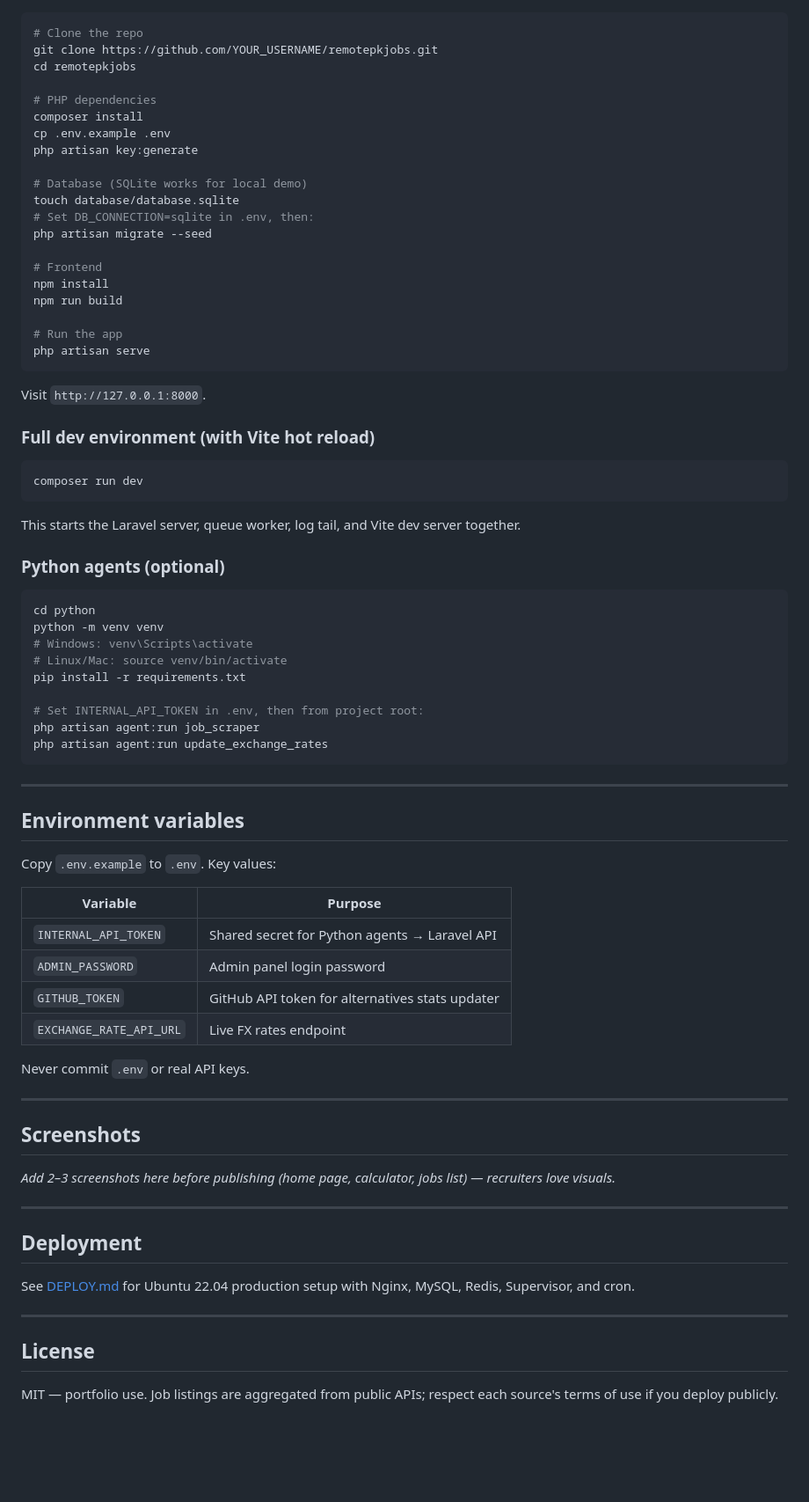
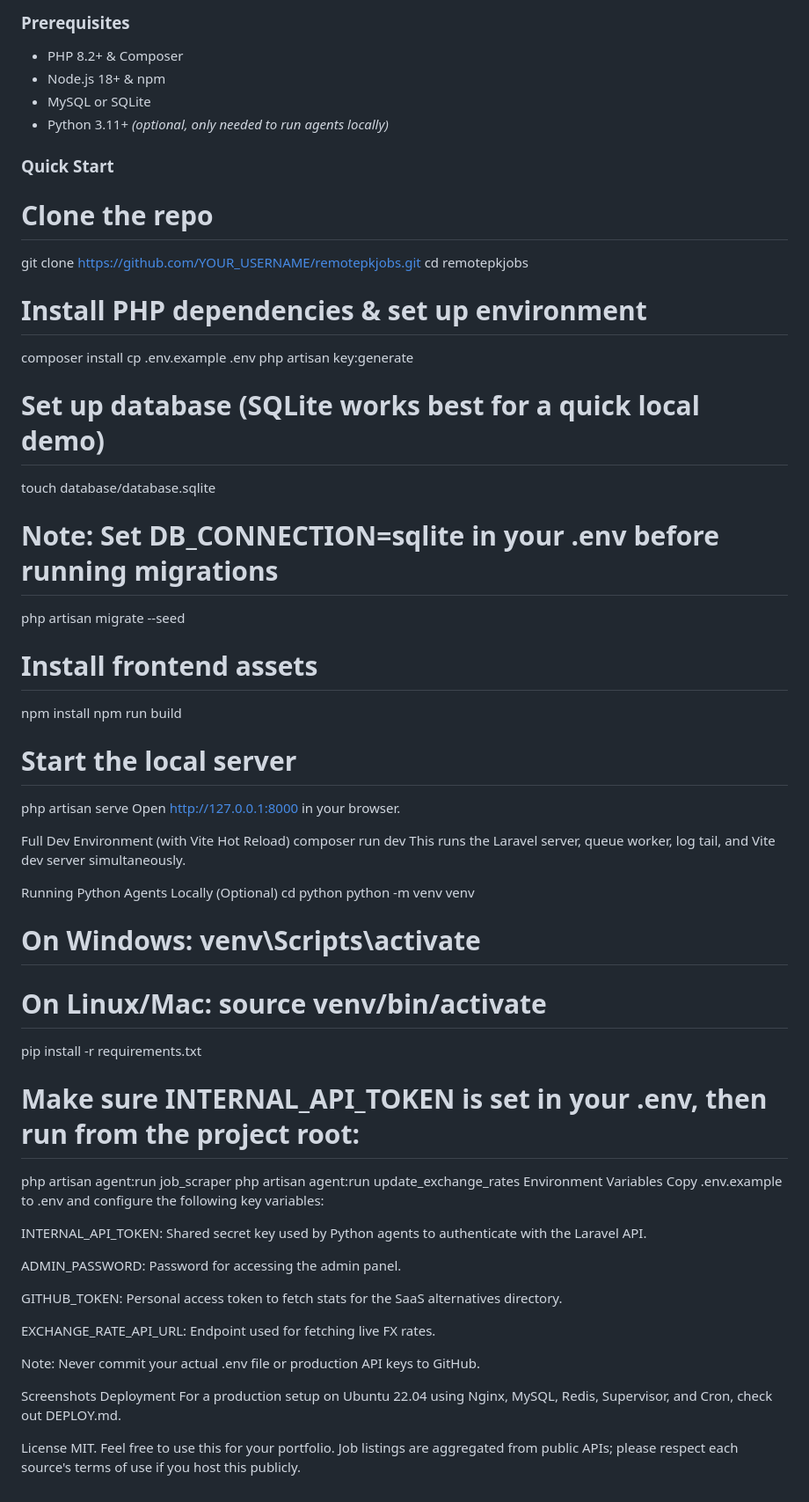
Before and after one commit to zeeshanfarooq786/remotepkjobs, a Markdown page: README.md, the part around one of its changes. Shown at 88% size. GitHub-like rendering; blank space fills up the shorter version.

Commit message:
Revise README for clarity and improved structure
Updated the README to improve clarity and consistency in language. Enhanced feature descriptions and organized sections for better readability.

````diff
--- a/README.md
+++ b/README.md
@@ -66,80 +50,65 @@ scripts/       Local scheduler helpers
 
-```bash
+### Prerequisites
+* PHP 8.2+ & Composer
+* Node.js 18+ & npm
+* MySQL or SQLite
+* Python 3.11+ *(optional, only needed to run agents locally)*
+
+### Quick Start
+
+
 # Clone the repo
-git clone https://github.com/YOUR_USERNAME/remotepkjobs.git
+git clone [https://github.com/YOUR_USERNAME/remotepkjobs.git](https://github.com/YOUR_USERNAME/remotepkjobs.git)
 cd remotepkjobs
 
-# PHP dependencies
+# Install PHP dependencies & set up environment
 composer install
 cp .env.example .env
 php artisan key:generate
 
-# Database (SQLite works for local demo)
+# Set up database (SQLite works best for a quick local demo)
 touch database/database.sqlite
-# Set DB_CONNECTION=sqlite in .env, then:
+# Note: Set DB_CONNECTION=sqlite in your .env before running migrations
 php artisan migrate --seed
 
-# Frontend
+# Install frontend assets
 npm install
 npm run build
 
-# Run the app
+# Start the local server
 php artisan serve
-```
+Open http://127.0.0.1:8000 in your browser.
 
-Visit `http://127.0.0.1:8000`.
+Full Dev Environment (with Vite Hot Reload)
+composer run dev
+This runs the Laravel server, queue worker, log tail, and Vite dev server simultaneously.
 
-### Full dev environment (with Vite hot reload)
-
-```bash
-composer run dev
-```
-
-This starts the Laravel server, queue worker, log tail, and Vite dev server together.
-
-### Python agents (optional)
-
-```bash
+Running Python Agents Locally (Optional)
 cd python
 python -m venv venv
-# Windows: venv\Scripts\activate
-# Linux/Mac: source venv/bin/activate
+# On Windows: venv\Scripts\activate
+# On Linux/Mac: source venv/bin/activate
 pip install -r requirements.txt
 
-# Set INTERNAL_API_TOKEN in .env, then from project root:
+# Make sure INTERNAL_API_TOKEN is set in your .env, then run from the project root:
 php artisan agent:run job_scraper
 php artisan agent:run update_exchange_rates
-```
+Environment Variables
+Copy .env.example to .env and configure the following key variables:
 
----
+INTERNAL_API_TOKEN: Shared secret key used by Python agents to authenticate with the Laravel API.
 
-## Environment variables
+ADMIN_PASSWORD: Password for accessing the admin panel.
 
-Copy `.env.example` to `.env`. Key values:
+GITHUB_TOKEN: Personal access token to fetch stats for the SaaS alternatives directory.
 
-| Variable | Purpose |
-|----------|---------|
-| `INTERNAL_API_TOKEN` | Shared secret for Python agents → Laravel API |
-| `ADMIN_PASSWORD` | Admin panel login password |
-| `GITHUB_TOKEN` | GitHub API token for alternatives stats updater |
-| `EXCHANGE_RATE_API_URL` | Live FX rates endpoint |
+EXCHANGE_RATE_API_URL: Endpoint used for fetching live FX rates.
 
-Never commit `.env` or real API keys.
+Note: Never commit your actual .env file or production API keys to GitHub.
 
----
+Screenshots
+Deployment
+For a production setup on Ubuntu 22.04 using Nginx, MySQL, Redis, Supervisor, and Cron, check out DEPLOY.md.
 
-## Screenshots
-
-_Add 2–3 screenshots here before publishing (home page, calculator, jobs list) — recruiters love visuals._
-
----
-
-## Deployment
-
-See [DEPLOY.md](DEPLOY.md) for Ubuntu 22.04 production setup with Nginx, MySQL, Redis, Supervisor, and cron.
-
----
-
-## License
-
-MIT — portfolio use. Job listings are aggregated from public APIs; respect each source's terms of use if you deploy publicly.
+License
+MIT. Feel free to use this for your portfolio. Job listings are aggregated from public APIs; please respect each source's terms of use if you host this publicly.
````
Also changed, not shown: other parts of README.md (+29 -45 lines).
